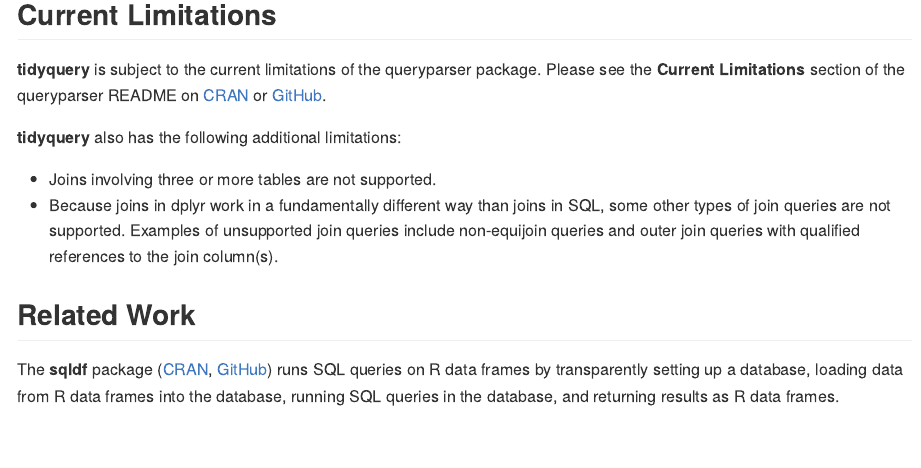
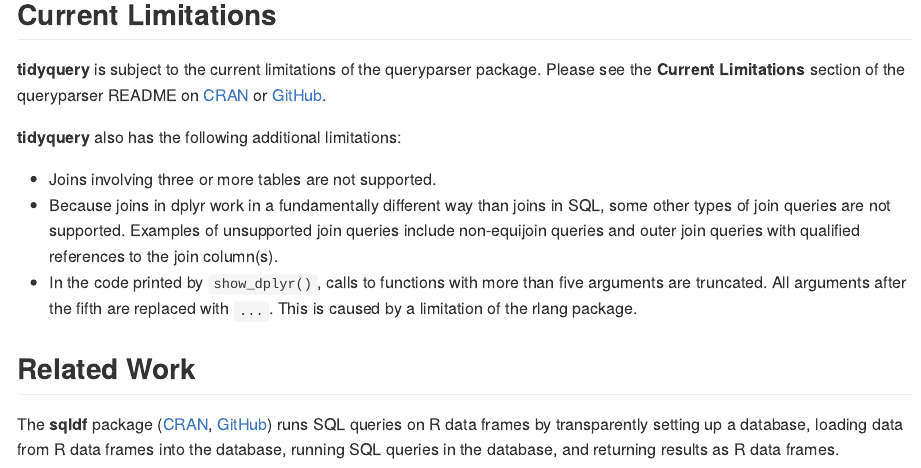
Before and after one commit to ianmcook/tidyquery, an R Markdown document (README.Rmd): the page in a window 1100 px wide, from 2630 px down. The pictures show the output file README.md that the author committed with the source, drawn offline in the style of GitHub; badge pictures from the web are left out.

Commit message:
Test and document show_dplyr() function argument truncation behavior

```diff
--- a/README.Rmd
+++ b/README.Rmd
@@ -118,6 +118,7 @@
 
 - Joins involving three or more tables are not supported.
 - Because joins in dplyr work in a fundamentally different way than joins in SQL, some other types of join queries are not supported. Examples of unsupported join queries include non-equijoin queries and outer join queries with qualified references to the join column(s).
+- In the code printed by `show_dplyr()`, calls to functions with more than five arguments are truncated. All arguments after the fifth are replaced with `...`. This is caused by a limitation of the rlang package.
 
 
 ## Related Work
```
Also changed, not shown: R/show_dplyr.R (+3 -0 lines), README.md, 2 other files.
